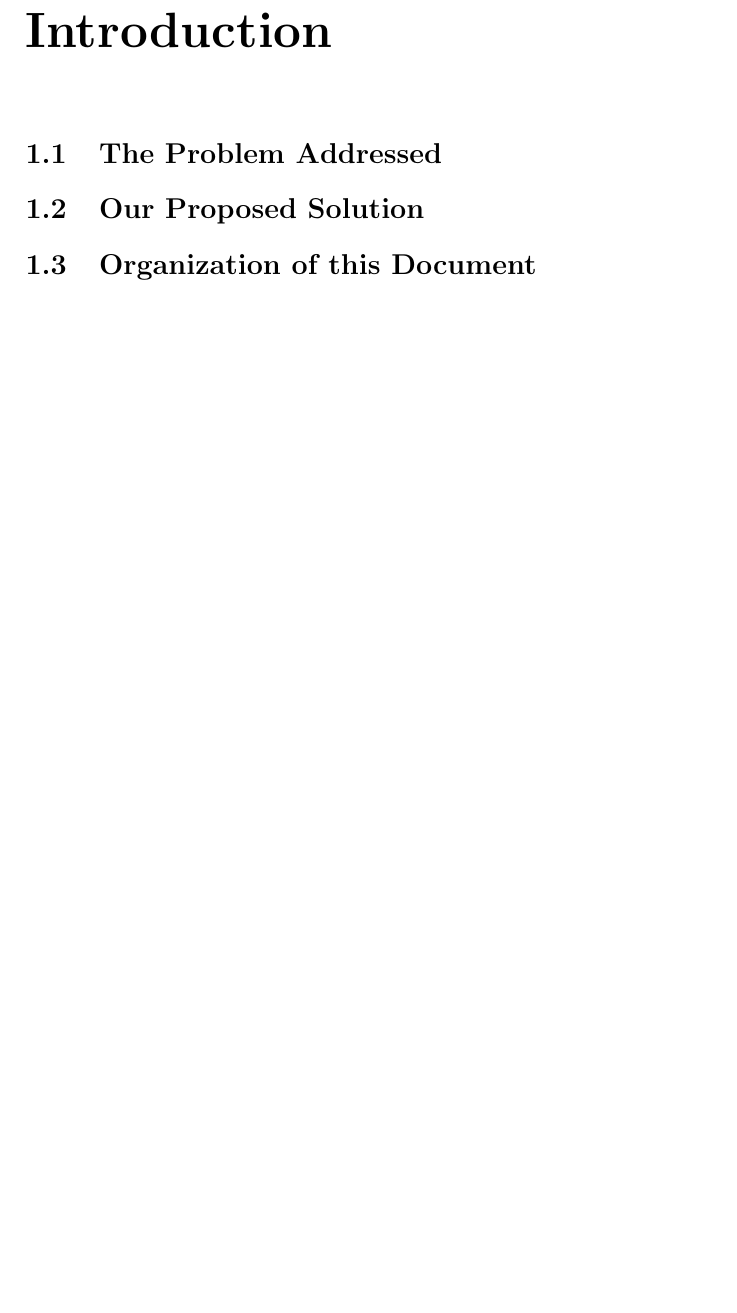
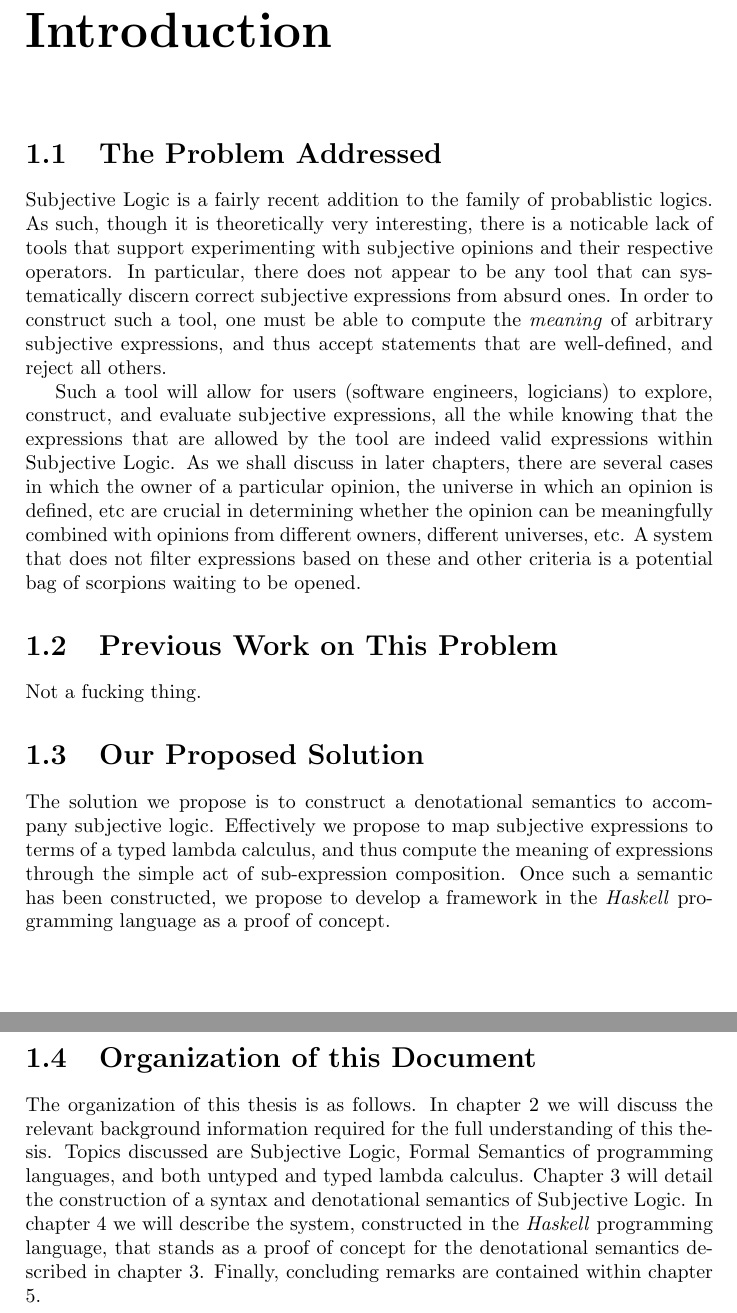
Before and after one commit to bstamour/SLHS, a LaTeX thesis (docs/research-outline-2.tex): part of page 3 of 6 before the commit and two parts of pages 4 and 5 of 10 after it, the two joined at a grey line, cut so that both start at the same text, the shorter picture padded with empty space. Compiled offline with pdfLaTeX.

Commit message:
filled out some more paragraphs. Updated toc. Updated title.

```diff
--- a/docs/research-outline-2.tex
+++ b/docs/research-outline-2.tex
@@ -8,7 +8,7 @@
 
 
 
-\title{A Purely-functional Applicative Subjective Logic Framework}
+\title{A Denotational Semantics for Subjective Logic}
 \author{Bryan St. Amour}
 
 \begin{document}
@@ -19,19 +19,67 @@
 \tableofcontents
 
 
+
+%===============================================================================================================
+
+
+
 \chapter{Introduction}
+\label{chap:introduction}
 
 \section{The Problem Addressed}
 
+Subjective Logic is a fairly recent addition to the family of probablistic logics. As such, though it
+is theoretically very interesting, there is a noticable lack of tools that support experimenting with
+subjective opinions and their respective operators. In particular, there does not appear to be any
+tool that can systematically discern correct subjective expressions from absurd ones. In order to
+construct such a tool, one must be able to compute the \emph{meaning} of arbitrary subjective
+expressions, and thus accept statements that are well-defined, and reject all others.
+
+Such a tool will allow for users (software engineers, logicians) to explore, construct, and evaluate
+subjective expressions, all the while knowing that the expressions that are allowed by the tool are
+indeed valid expressions within Subjective Logic. As we shall discuss in later chapters, there are
+several cases in which the owner of a particular opinion, the universe in which an opinion is defined,
+etc are crucial in determining whether the opinion can be meaningfully combined with opinions from
+different owners, different universes, etc. A system that does not filter expressions based on these
+and other criteria is a potential bag of scorpions waiting to be opened.
+
+
+
+\section{Previous Work on This Problem}
+
+Not a fucking thing. % Make this sound a bit more pleasing.
+
+
 \section{Our Proposed Solution}
+
+The solution we propose is to construct a denotational semantics to accompany subjective logic.
+Effectively we propose to map subjective expressions to terms of a typed lambda calculus, and thus
+compute the meaning of expressions through the simple act of sub-expression composition. Once such
+a semantic has been constructed, we propose to develop a framework in the \emph{Haskell} programming
+language as a proof of concept.
+
 
 \section{Organization of this Document}
 
+The organization of this thesis is as follows. In chapter \ref{chap:background-information}
+we will discuss the relevant background
+information required for the full understanding of this thesis. Topics discussed are Subjective Logic,
+Formal Semantics of programming languages, and both untyped and typed lambda calculus.
+Chapter \ref{chap:denotational-semantics} will
+detail the construction of a syntax and denotational semantics of Subjective Logic. In
+chapter \ref{chap:sl-framework} we
+will describe the system, constructed in the \emph{Haskell} programming language, that stands as a
+proof of concept for the denotational semantics described in chapter 3. Finally, concluding remarks
+are contained within chapter \ref{chap:conclusion}.
 
+
+%===============================================================================================================
 
 
 
 \chapter{Background Information}
+\label{chap:background-information}
 
 \section{Subjective Logic}
 
@@ -67,0 +116,22 @@
+\subsection{Simply Typed Lambda Calculus}
+
+\subsection{The Lambda Cube}
+
+
+
+%===============================================================================================================
+
+
+
+\chapter{Denotational Semantics for Subjective Logic}
+\label{chap:denotational-semantics}
+
+\section{Introduction}
+
+\section{A Syntax for Subjective Logic}
+
+\section{A Semantics for Subjective Logic}
+
+\subsection{Untyped Lambda Calculus}      % The basics. No types, just lambda-terms.
+
+\subsection{Simply Typed Lambda Calculus} % Simple types: opinions.
```
Also changed, not shown: docs/research-outline-2.tex (37 more changed lines).
